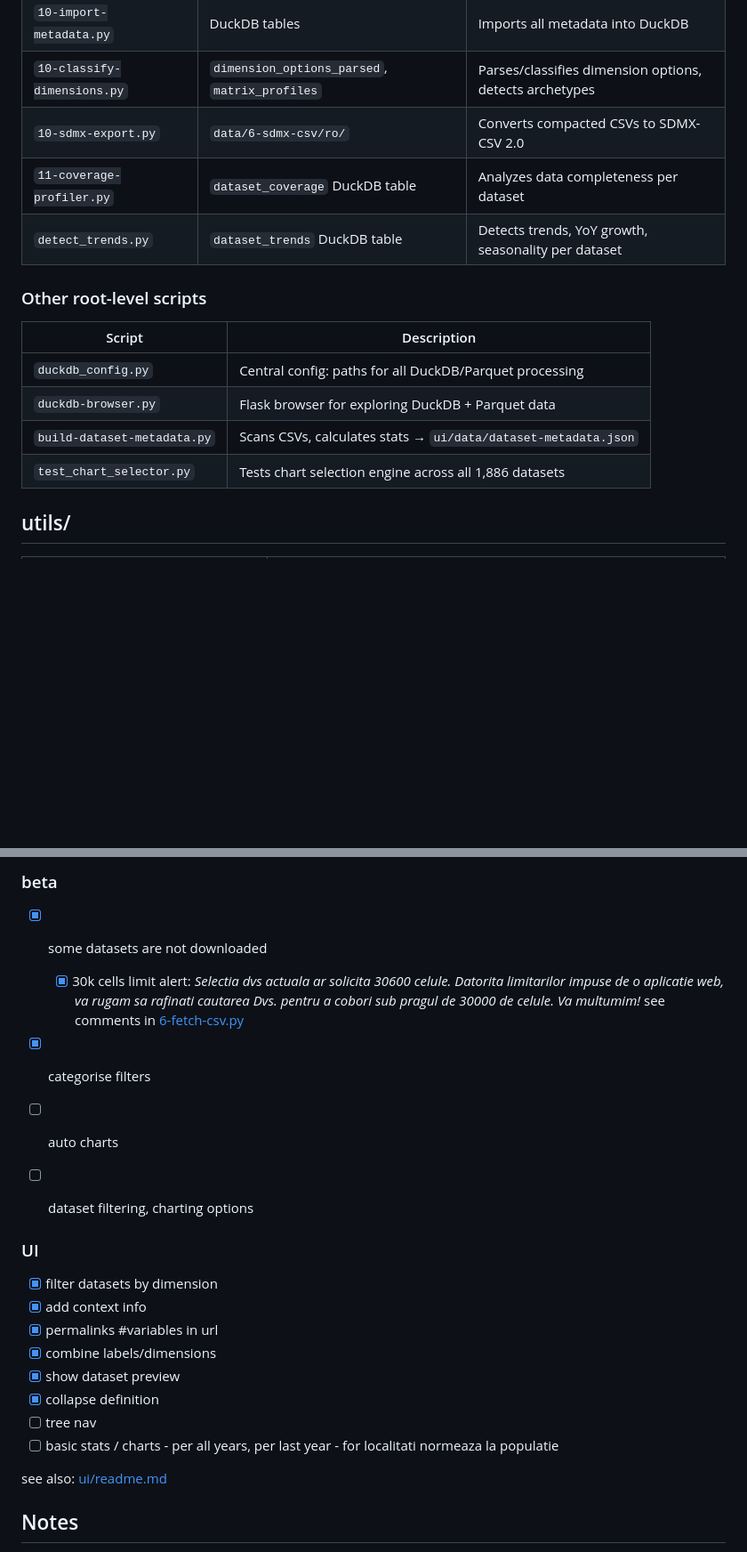
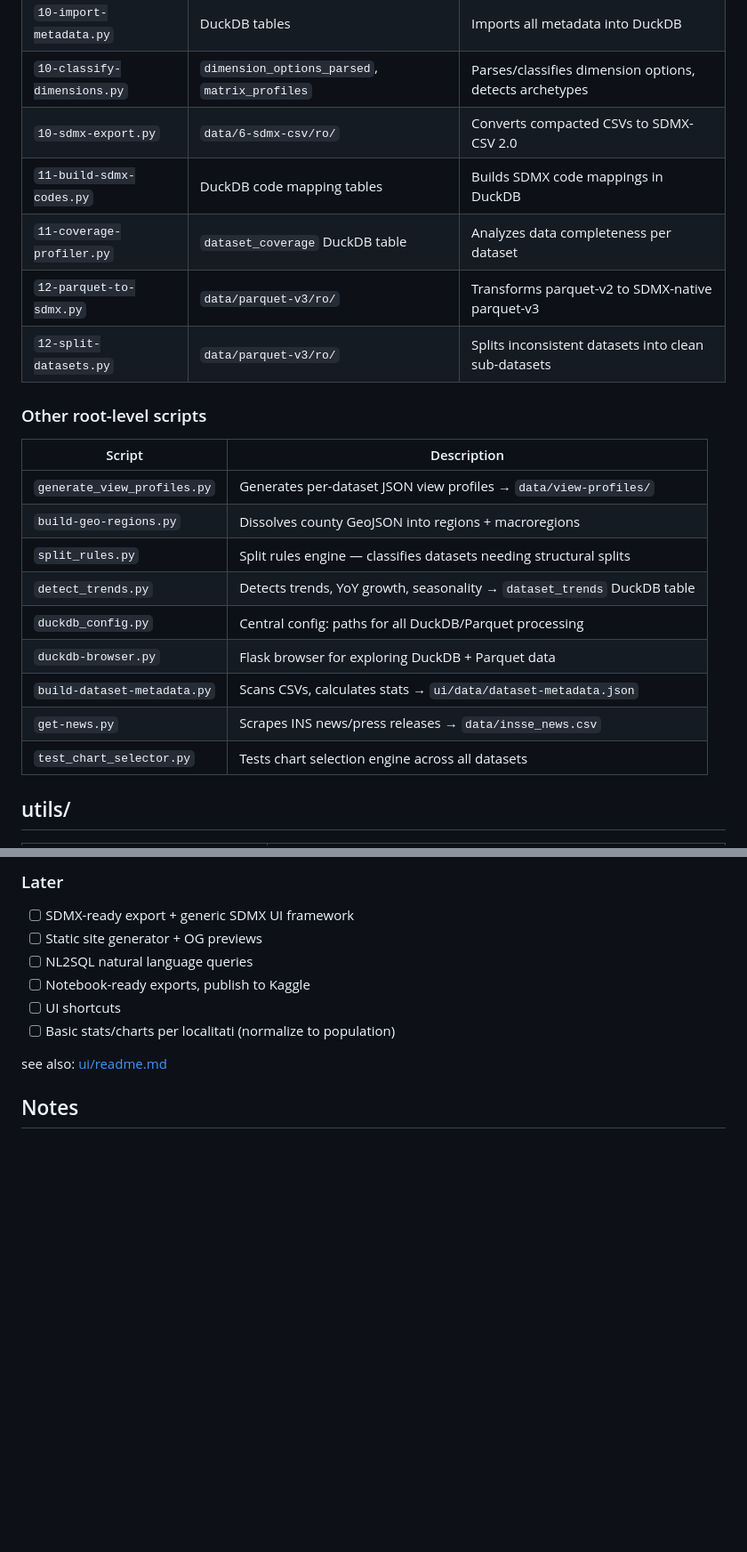
Before and after one commit to gov2-ro/tempo-ins-dump, a Markdown page: readme.md, 2 parts joined by grey strips. Shown at 89% size. Drawn GitHub-style; blank space fills up the shorter version.

```diff
--- a/readme.md
+++ b/readme.md
@@ -29,17 +61,24 @@ Sequential data pipeline — run in order. All scripts accept `--lang ro|en` (de
 | `10-import-metadata.py` | DuckDB tables | Imports all metadata into DuckDB |
 | `10-classify-dimensions.py` | `dimension_options_parsed`, `matrix_profiles` | Parses/classifies dimension options, detects archetypes |
 | `10-sdmx-export.py` | `data/6-sdmx-csv/ro/` | Converts compacted CSVs to SDMX-CSV 2.0 |
+| `11-build-sdmx-codes.py` | DuckDB code mapping tables | Builds SDMX code mappings in DuckDB |
 | `11-coverage-profiler.py` | `dataset_coverage` DuckDB table | Analyzes data completeness per dataset |
-| `detect_trends.py` | `dataset_trends` DuckDB table | Detects trends, YoY growth, seasonality per dataset |
+| `12-parquet-to-sdmx.py` | `data/parquet-v3/ro/` | Transforms parquet-v2 to SDMX-native parquet-v3 |
+| `12-split-datasets.py` | `data/parquet-v3/ro/` | Splits inconsistent datasets into clean sub-datasets |
 
 ### Other root-level scripts
 
 | Script | Description |
 |---|---|
+| `generate_view_profiles.py` | Generates per-dataset JSON view profiles → `data/view-profiles/` |
+| `build-geo-regions.py` | Dissolves county GeoJSON into regions + macroregions |
+| `split_rules.py` | Split rules engine — classifies datasets needing structural splits |
+| `detect_trends.py` | Detects trends, YoY growth, seasonality → `dataset_trends` DuckDB table |
 | `duckdb_config.py` | Central config: paths for all DuckDB/Parquet processing |
 | `duckdb-browser.py` | Flask browser for exploring DuckDB + Parquet data |
 | `build-dataset-metadata.py` | Scans CSVs, calculates stats → `ui/data/dataset-metadata.json` |
-| `test_chart_selector.py` | Tests chart selection engine across all 1,886 datasets |
+| `get-news.py` | Scrapes INS news/press releases → `data/insse_news.csv` |
+| `test_chart_selector.py` | Tests chart selection engine across all datasets |
 
 ## utils/
 
@@ -124,21 +167,10 @@ data/
-### beta
-- [x] some datasets are not downloaded
-    - [x] 30k cells limit alert: _Selectia dvs actuala ar solicita 30600 celule. Datorita limitarilor impuse de o aplicatie web, va rugam sa rafinati cautarea Dvs. pentru a cobori sub pragul de 30000 de celule. Va multumim!_ see comments in [6-fetch-csv.py](6-fetch-csv.py)
-
-- [x] categorise filters
-- [ ] auto charts
-- [ ] dataset filtering, charting options
-
-
-### UI
-- [x] filter datasets by dimension
-- [x] add context info
-- [x] permalinks #variables in url
-- [x] combine labels/dimensions
-- [x] show dataset preview
-- [x] collapse definition
-- [ ] tree nav
-- [ ] basic stats / charts - per all years, per last year - for localitati normeaza la populatie
+### Later
+- [ ] SDMX-ready export + generic SDMX UI framework
+- [ ] Static site generator + OG previews
+- [ ] NL2SQL natural language queries
+- [ ] Notebook-ready exports, publish to Kaggle
+- [ ] UI shortcuts
+- [ ] Basic stats/charts per localitati (normalize to population)
 
 see also: [ui/readme.md](ui/readme.md)
 
```
Also changed, not shown: other parts of readme.md (+82 -46 lines), CLAUDE.md (+146 -106 lines).
